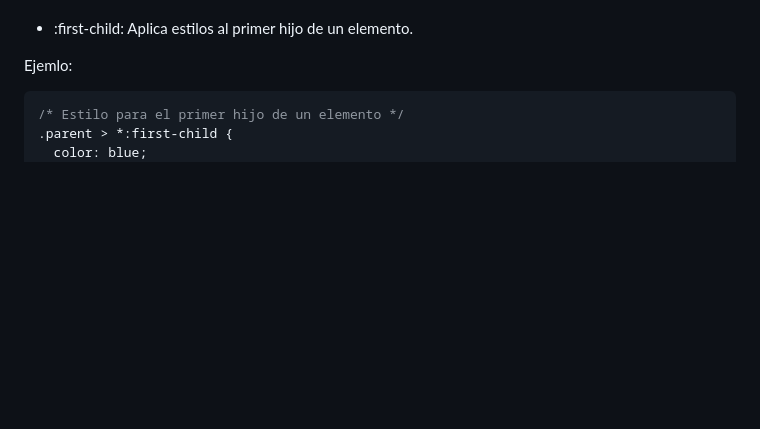
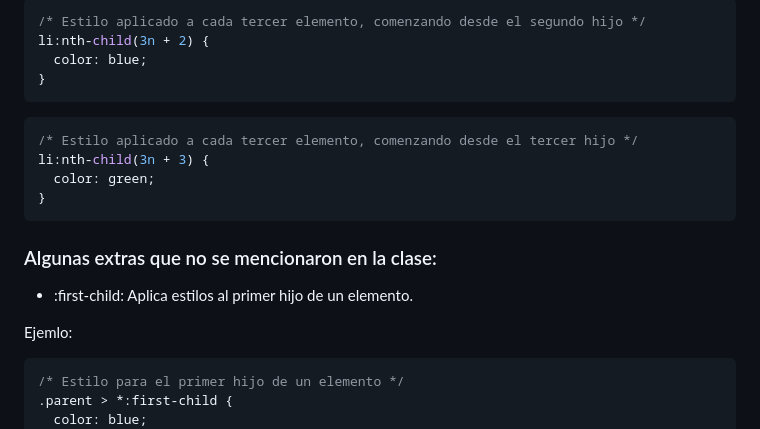
Before and after one commit to humbertodrc/desarrollo-web-camada-53815, a Markdown page: README.md, the part around the change printed below. Rendered like a GitHub page; blank space fills up the shorter version.

````diff
--- a/README.md
+++ b/README.md
@@ -3335,3 +3411,18 @@ Algunas extras que no se mencionaron en la clase:
+```css
+/* Estilo aplicado a cada tercer elemento, comenzando desde el segundo hijo */
+li:nth-child(3n + 2) {
+  color: blue;
+}
+```
+
+```css
+/* Estilo aplicado a cada tercer elemento, comenzando desde el tercer hijo */
+li:nth-child(3n + 3) {
+  color: green;
+}
+```
+
+### Algunas extras que no se mencionaron en la clase:
 
 - :first-child: Aplica estilos al primer hijo de un elemento.
 
````
Also changed, not shown: other parts of README.md (+77 -1 lines).
